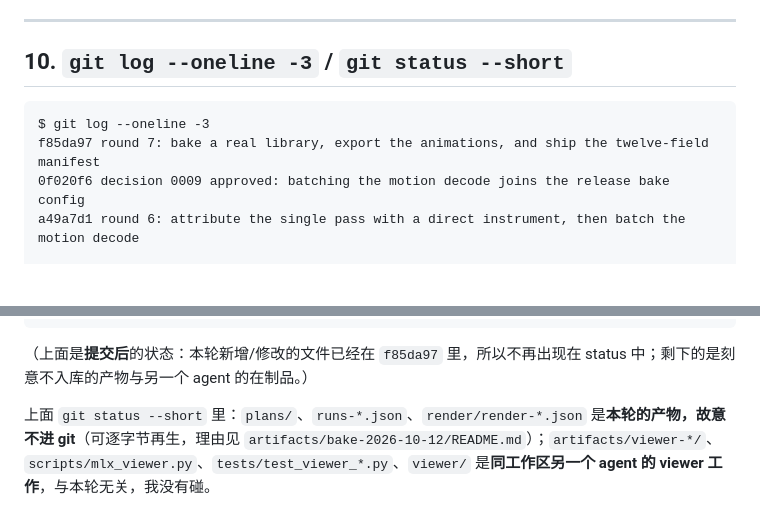
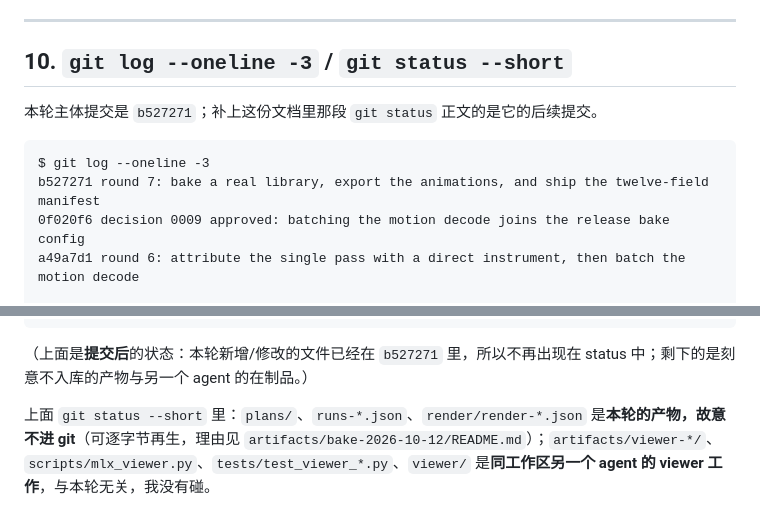
Before and after one commit to neeboo/motionbricks-mlx, a Markdown page: docs/BATCH-BAKE-RUN.md, 2 parts joined by grey strips. Rendered like a GitHub page; blank space fills up the shorter version.

Commit message:
round 7 docs: point the run report at the commit that carries it

````diff
--- a/docs/BATCH-BAKE-RUN.md
+++ b/docs/BATCH-BAKE-RUN.md
@@ -518,9 +518,11 @@ diff -q /tmp/r7/final-cpu.json out/plan-mlx.json
 
 ## 10. `git log --oneline -3` / `git status --short`
 
+本轮主体提交是 `b527271`；补上这份文档里那段 `git status` 正文的是它的后续提交。
+
 ```
 $ git log --oneline -3
-f85da97 round 7: bake a real library, export the animations, and ship the twelve-field manifest
+b527271 round 7: bake a real library, export the animations, and ship the twelve-field manifest
 0f020f6 decision 0009 approved: batching the motion decode joins the release bake config
 a49a7d1 round 6: attribute the single pass with a direct instrument, then batch the motion decode
 
@@ -550,7 +552,7 @@ $ git status --short
 ?? viewer/
 ```
 
-（上面是**提交后**的状态：本轮新增/修改的文件已经在 `f85da97` 里，所以不再出现在 status 中；剩下的是刻意不入库的产物与另一个 agent 的在制品。）
+（上面是**提交后**的状态：本轮新增/修改的文件已经在 `b527271` 里，所以不再出现在 status 中；剩下的是刻意不入库的产物与另一个 agent 的在制品。）
 
 上面 `git status --short` 里：`plans/`、`runs-*.json`、`render/render-*.json` 是**本轮的产物，故意不进 git**（可逐字节再生，理由见 `artifacts/bake-2026-10-12/README.md`）；`artifacts/viewer-*/`、`scripts/mlx_viewer.py`、`tests/test_viewer_*.py`、`viewer/` 是**同工作区另一个 agent 的 viewer 工作**，与本轮无关，我没有碰。
 
````
